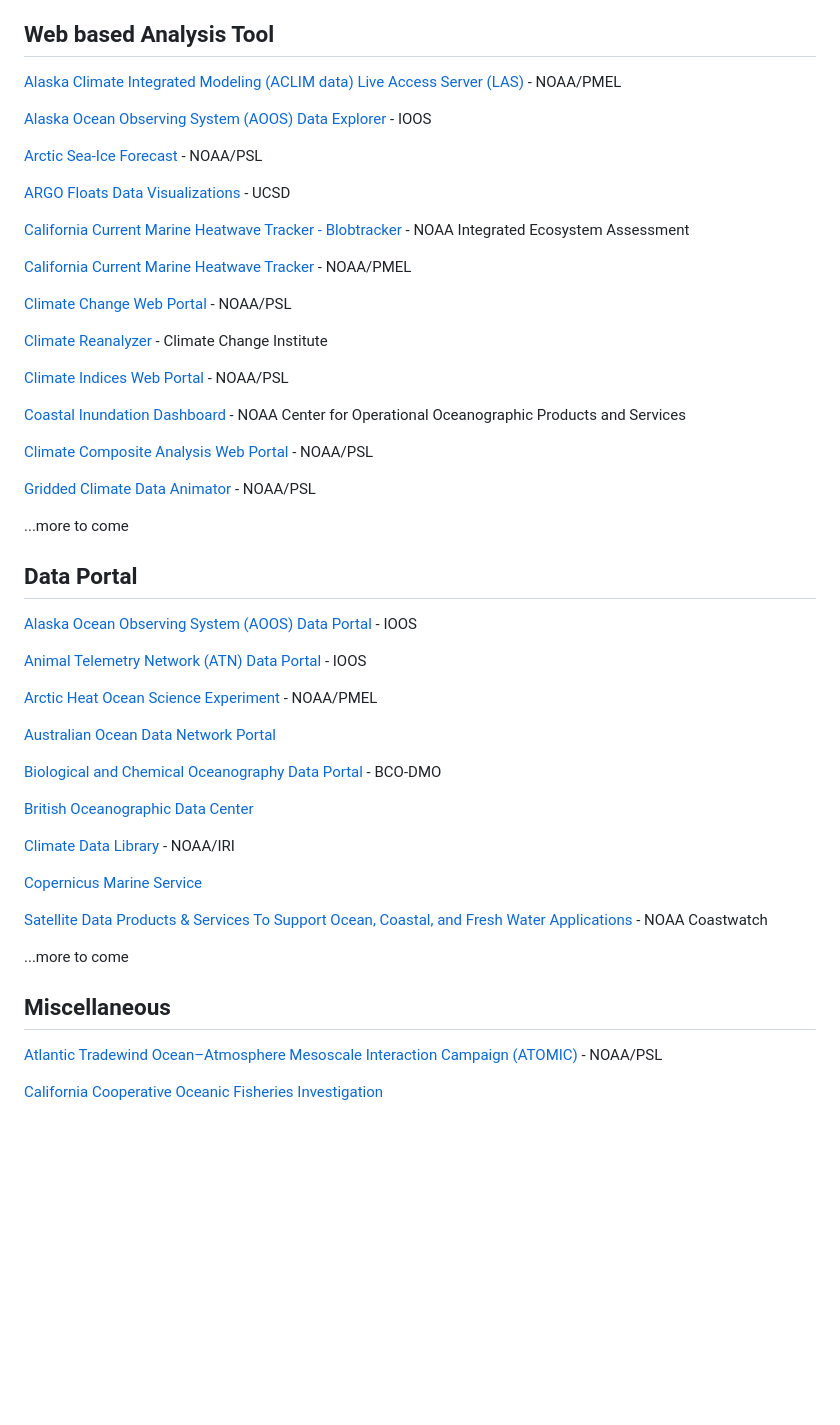
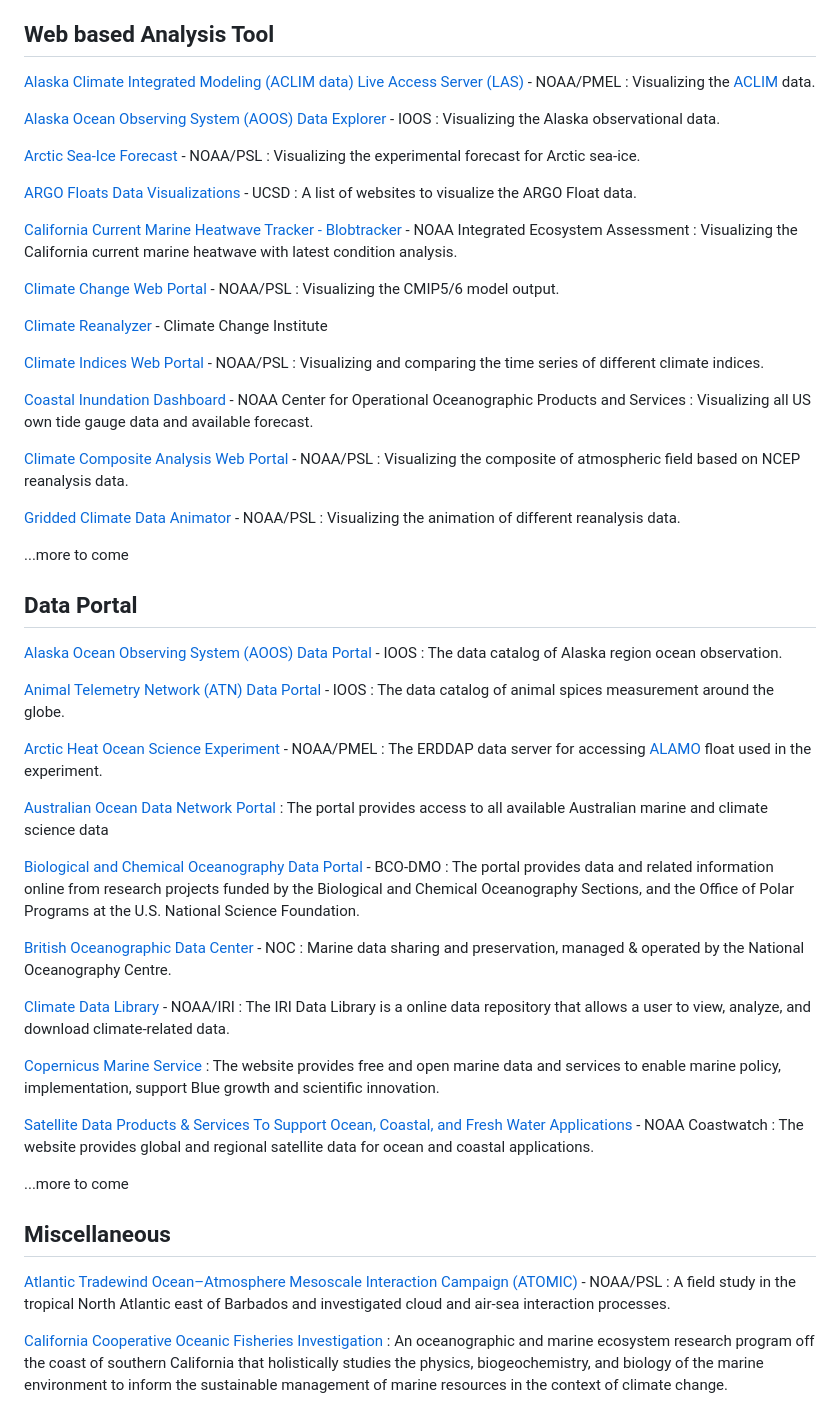
Before and after one commit to NOAA-CEFI-Portal/CEFI-info-hub-list, a Markdown page: README.md, the part around the change. Rendered like a GitHub page; blank space fills up the shorter version.

Commit message:
update description

```diff
--- a/README.md
+++ b/README.md
@@ -15,58 +15,54 @@ We welcome external contribution to this list. Please read the `CONTRIBUTION.md`
 - [Miscellaneous](#miscellaneous)
 
 ## Web based Analysis Tool
-[Alaska Climate Integrated Modeling (ACLIM data) Live Access Server (LAS)](https://data.pmel.noaa.gov/aclim/las/UI.html) - NOAA/PMEL
+[Alaska Climate Integrated Modeling (ACLIM data) Live Access Server (LAS)](https://data.pmel.noaa.gov/aclim/las/UI.html) - NOAA/PMEL : Visualizing the [ACLIM](https://www.fisheries.noaa.gov/alaska/ecosystems/alaska-climate-integrated-modeling-project) data.
 
-[Alaska Ocean Observing System (AOOS) Data Explorer](http://portal.aoos.org/) - IOOS
+[Alaska Ocean Observing System (AOOS) Data Explorer](http://portal.aoos.org/) - IOOS : Visualizing the Alaska observational data.
 
-[Arctic Sea-Ice Forecast](https://psl.noaa.gov/forecasts/seaice/) - NOAA/PSL
+[Arctic Sea-Ice Forecast](https://psl.noaa.gov/forecasts/seaice/) - NOAA/PSL : Visualizing the experimental forecast for Arctic sea-ice.
 
-[ARGO Floats Data Visualizations](https://argo.ucsd.edu/data/data-visualizations/) - UCSD
+[ARGO Floats Data Visualizations](https://argo.ucsd.edu/data/data-visualizations/) - UCSD : A list of websites to visualize the ARGO Float data.
 
-[California Current Marine Heatwave Tracker - Blobtracker](https://www.integratedecosystemassessment.noaa.gov/regions/california-current/california-current-marine-heatwave-tracker-blobtracker) - NOAA Integrated Ecosystem Assessment
+[California Current Marine Heatwave Tracker - Blobtracker](https://www.integratedecosystemassessment.noaa.gov/regions/california-current/california-current-marine-heatwave-tracker-blobtracker) - NOAA Integrated Ecosystem Assessment : Visualizing the California current marine heatwave with latest condition analysis.
 
-[California Current Marine Heatwave Tracker](https://oceanview.pfeg.noaa.gov/products/mhw/latest) - NOAA/PMEL
-
-[Climate Change Web Portal](https://psl.noaa.gov/ipcc/) - NOAA/PSL
+[Climate Change Web Portal](https://psl.noaa.gov/ipcc/) - NOAA/PSL : Visualizing the CMIP5/6 model output.
 
 [Climate Reanalyzer](https://climatereanalyzer.org) - Climate Change Institute
 
-[Climate Indices Web Portal](https://psl.noaa.gov/gcos_wgsp/Timeseries/Plot/) - NOAA/PSL
+[Climate Indices Web Portal](https://psl.noaa.gov/gcos_wgsp/Timeseries/Plot/) - NOAA/PSL : Visualizing and comparing the time series of different climate indices.
 
-[Coastal Inundation Dashboard](https://tidesandcurrents.noaa.gov/inundationdb/) - NOAA Center for Operational Oceanographic Products and Services
+[Coastal Inundation Dashboard](https://tidesandcurrents.noaa.gov/inundationdb/) - NOAA Center for Operational Oceanographic Products and Services : Visualizing all US own tide gauge data and available forecast.
 
-[Climate Composite Analysis Web Portal](https://psl.noaa.gov/data/composites/) - NOAA/PSL
+[Climate Composite Analysis Web Portal](https://psl.noaa.gov/data/composites/) - NOAA/PSL : Visualizing the composite of atmospheric field based on NCEP reanalysis data.
 
-
-
-[Gridded Climate Data Animator](https://psl.noaa.gov/data/animation/) - NOAA/PSL
+[Gridded Climate Data Animator](https://psl.noaa.gov/data/animation/) - NOAA/PSL : Visualizing the animation of different reanalysis data.
 
 ...more to come
 
 
 ## Data Portal
-[Alaska Ocean Observing System (AOOS) Data Portal](http://portal.aoos.org/) - IOOS
+[Alaska Ocean Observing System (AOOS) Data Portal](https://portal.aoos.org/#search?type_group=all&page=1) - IOOS : The data catalog of Alaska region ocean observation.
 
-[Animal Telemetry Network (ATN) Data Portal](https://portal.atn.ioos.us/) - IOOS
+[Animal Telemetry Network (ATN) Data Portal](https://portal.atn.ioos.us/#search?type_group=all&page=1) - IOOS : The data catalog of animal spices measurement around the globe.
 
-[Arctic Heat Ocean Science Experiment](https://data.pmel.noaa.gov/alamo/erddap/index.html) - NOAA/PMEL
+[Arctic Heat Ocean Science Experiment](https://data.pmel.noaa.gov/alamo/erddap/index.html) - NOAA/PMEL : The ERDDAP data server for accessing [ALAMO](https://alamo.whoi.edu/about/) float used in the experiment.
 
-[Australian Ocean Data Network Portal](https://portal.aodn.org.au/)
+[Australian Ocean Data Network Portal](https://portal.aodn.org.au/) : The portal provides access to all available Australian marine and climate science data
 
-[Biological and Chemical Oceanography Data Portal](https://www.bco-dmo.org/) - BCO-DMO
+[Biological and Chemical Oceanography Data Portal](https://www.bco-dmo.org/) - BCO-DMO : The portal provides data and related information online from research projects funded by the Biological and Chemical Oceanography Sections, and the Office of Polar Programs at the U.S. National Science Foundation.
 
-[British Oceanographic Data Center](https://www.bodc.ac.uk/)
+[British Oceanographic Data Center](https://www.bodc.ac.uk/) - NOC : Marine data sharing and preservation, managed & operated by the National Oceanography Centre.
 
-[Climate Data Library](http://iridl.ldeo.columbia.edu/) - NOAA/IRI
+[Climate Data Library](http://iridl.ldeo.columbia.edu/) - NOAA/IRI : The IRI Data Library is a online data repository that allows a user to view, analyze, and download climate-related data.
 
-[Copernicus Marine Service](https://marine.copernicus.eu/)
+[Copernicus Marine Service](https://marine.copernicus.eu/) : The website provides free and open marine data and services to enable marine policy, implementation, support Blue growth and scientific innovation.
 
-[Satellite Data Products & Services To Support Ocean, Coastal, and Fresh Water Applications](https://coastwatch.noaa.gov/cwn/products.html) - NOAA Coastwatch
+[Satellite Data Products & Services To Support Ocean, Coastal, and Fresh Water Applications](https://coastwatch.noaa.gov/cwn/products.html) - NOAA Coastwatch : The website provides global and regional satellite data for ocean and coastal applications.
 
 ...more to come
 
 
 ## Miscellaneous
-[Atlantic Tradewind Ocean–Atmosphere Mesoscale Interaction Campaign (ATOMIC)](https://psl.noaa.gov/atomic/) - NOAA/PSL
+[Atlantic Tradewind Ocean–Atmosphere Mesoscale Interaction Campaign (ATOMIC)](https://psl.noaa.gov/atomic/) - NOAA/PSL : A field study in the tropical North Atlantic east of Barbados and investigated cloud and air-sea interaction processes.
 
-[California Cooperative Oceanic Fisheries Investigation](https://calcofi.org/)
+[California Cooperative Oceanic Fisheries Investigation](https://calcofi.org/) : An oceanographic and marine ecosystem research program off the coast of southern California that holistically studies the physics, biogeochemistry, and biology of the marine environment to inform the sustainable management of marine resources in the context of climate change.
```
